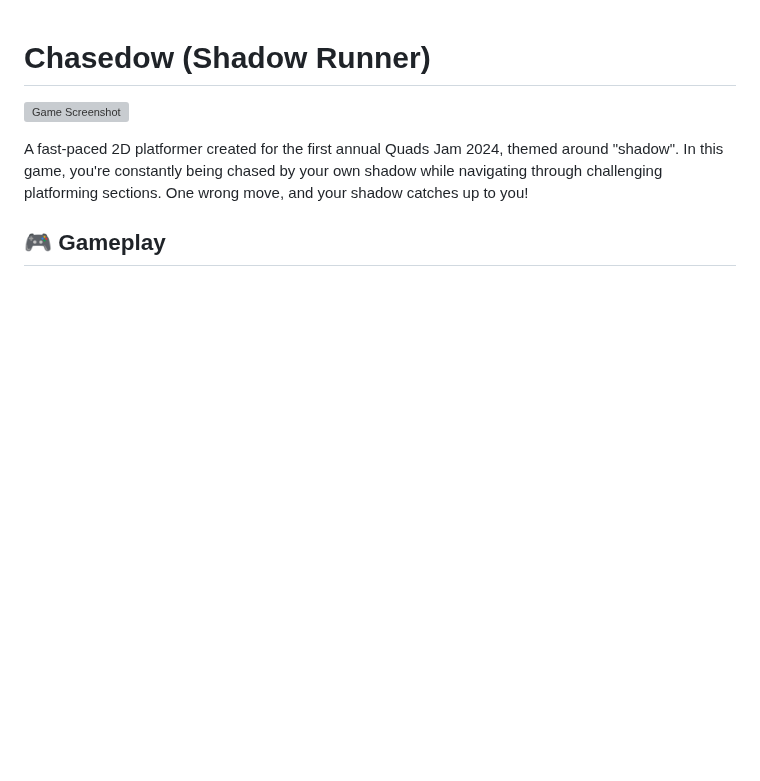
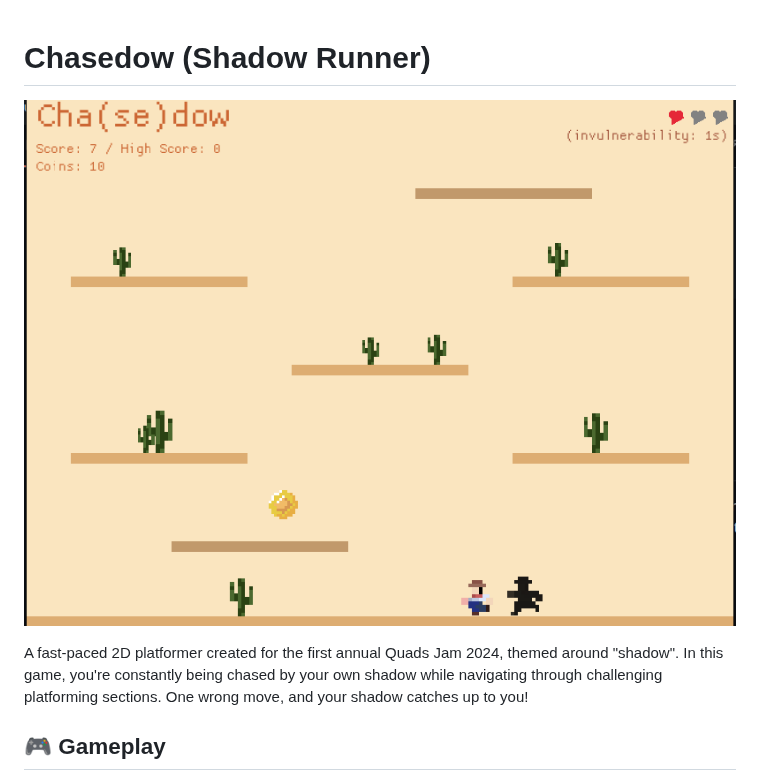
Before and after one commit to akartikus/chasedow, a Markdown page: README.md, the part around the change. Rendered like a GitHub page; pictures changed too: assets/screen.png (added); blank space fills up the shorter version; grey boxes are pictures that could not be loaded.

Commit message:
Fix wording and add screenshot

```diff
--- a/README.md
+++ b/README.md
@@ -1,6 +1,6 @@
 # Chasedow (Shadow Runner)
 
-![Game Screenshot](screenshots/placeholder.png)
+![Game Screenshot](assets/screen.png)
 
 A fast-paced 2D platformer created for the first annual Quads Jam 2024, themed around "shadow". In this game, you're constantly being chased by your own shadow while navigating through challenging platforming sections. One wrong move, and your shadow catches up to you!
 
```
Also changed, not shown: 2 other files.
